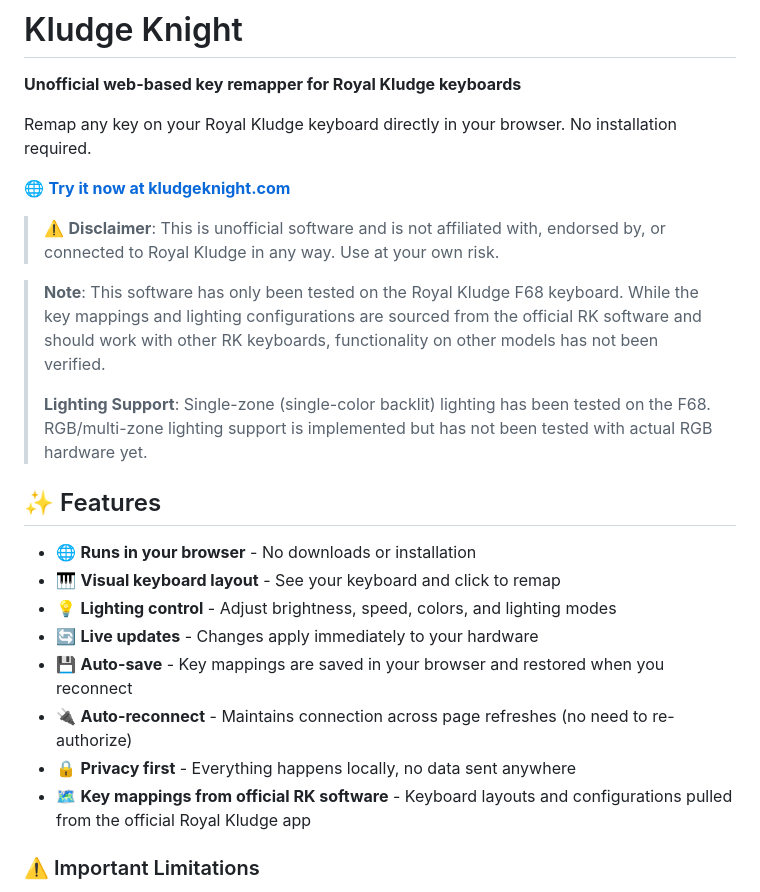
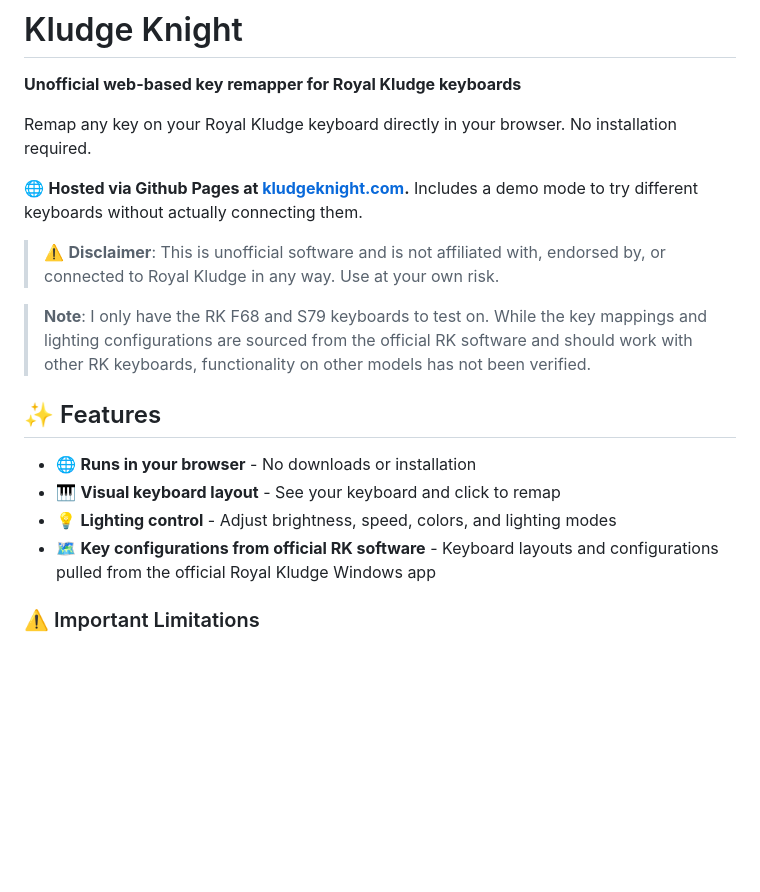
Before and after one commit to vinc3m1/kludgeknight, a Markdown page: README.md, the part around the change. Drawn GitHub-style; blank space fills up the shorter version.

Commit message:
Revise README for clarity on hosting and limitations
Updated README to clarify hosting and testing notes.

```diff
--- a/README.md
+++ b/README.md
@@ -4,24 +4,18 @@
 
 Remap any key on your Royal Kludge keyboard directly in your browser. No installation required.
 
-🌐 **[Try it now at kludgeknight.com](https://www.kludgeknight.com/)**
+🌐 **Hosted via Github Pages at [kludgeknight.com](https://www.kludgeknight.com/).** Includes a demo mode to try different keyboards without actually connecting them.
 
 > ⚠️ **Disclaimer**: This is unofficial software and is not affiliated with, endorsed by, or connected to Royal Kludge in any way. Use at your own risk.
 
-> **Note**: This software has only been tested on the Royal Kludge F68 keyboard. While the key mappings and lighting configurations are sourced from the official RK software and should work with other RK keyboards, functionality on other models has not been verified.
->
-> **Lighting Support**: Single-zone (single-color backlit) lighting has been tested on the F68. RGB/multi-zone lighting support is implemented but has not been tested with actual RGB hardware yet.
+> **Note**: I only have the RK F68 and S79 keyboards to test on. While the key mappings and lighting configurations are sourced from the official RK software and should work with other RK keyboards, functionality on other models has not been verified.
 
 ## ✨ Features
 
 - 🌐 **Runs in your browser** - No downloads or installation
 - 🎹 **Visual keyboard layout** - See your keyboard and click to remap
 - 💡 **Lighting control** - Adjust brightness, speed, colors, and lighting modes
-- 🔄 **Live updates** - Changes apply immediately to your hardware
-- 💾 **Auto-save** - Key mappings are saved in your browser and restored when you reconnect
-- 🔌 **Auto-reconnect** - Maintains connection across page refreshes (no need to re-authorize)
-- 🔒 **Privacy first** - Everything happens locally, no data sent anywhere
-- 🗺️ **Key mappings from official RK software** - Keyboard layouts and configurations pulled from the official Royal Kludge app
+- 🗺️ **Key configurations from official RK software** - Keyboard layouts and configurations pulled from the official Royal Kludge Windows app
 
 ### ⚠️ Important Limitations
 
```
